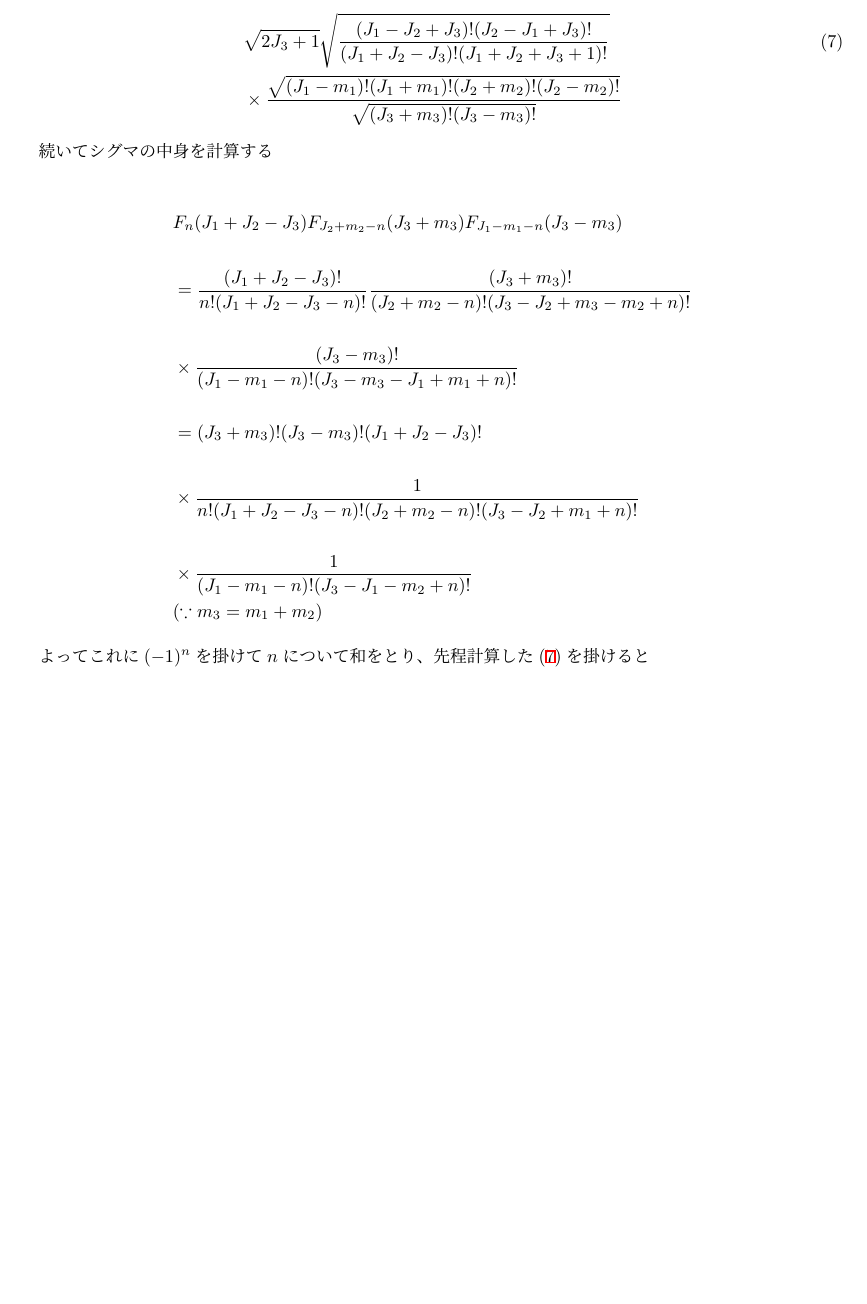
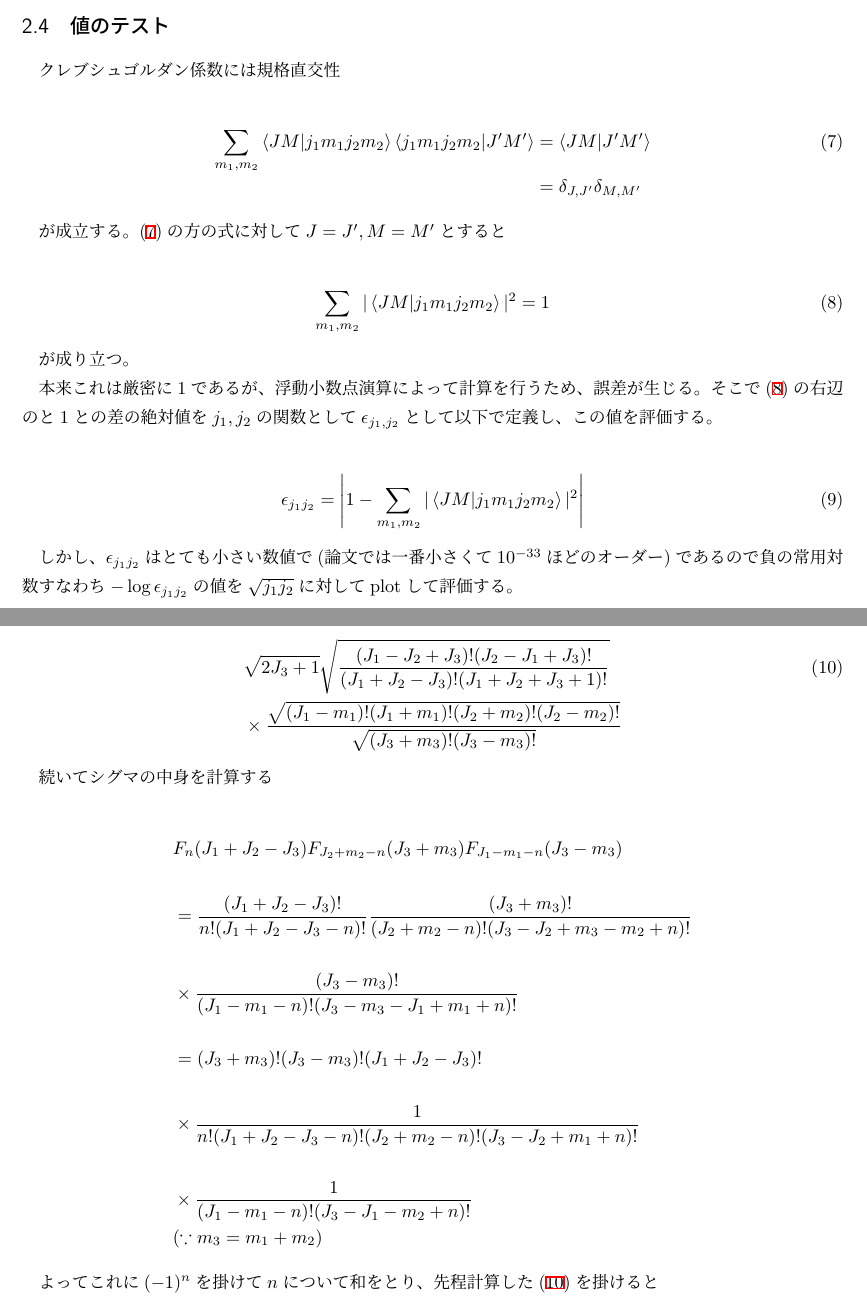
Before and after one commit to aki-ph-chem/wigner_j, a LaTeX document (docs/cg_formula/main.tex, which reads docs/cg_formula/src/test.tex): part of page 5 of 6 before the commit and two parts of pages 4 and 6 of 7 after it, the two joined at a grey line, cut at the place of the change, the shorter picture padded with empty space. Compiled offline with pLaTeX and dvipdfmx.

Commit message:
add method to evaluate the error of CG-coefficient(in japanese)

```diff
--- /dev/null
+++ b/docs/cg_formula/src/test.tex
@@ -0,0 +1,29 @@
+\subsection{値のテスト}
+
+クレブシュゴルダン係数には規格直交性
+
+\begin{align}\label{orthogonal_1}
+    \sum_{m_1,m_2}\bra{JM}\ket{j_1 m_1 j_2 m_2}\bra{j_1 m_1 j_2 m_2}\ket{J^{\prime} M^{\prime}}
+    &= \bra{JM}\ket{J^{\prime} M^{\prime}} \\ \notag
+    &= \delta_{J,J^{\prime}} \delta_{M,M^{\prime}}
+\end{align}
+
+が成立する。(\ref{orthogonal_1})の方の式に対して$J = J^{\prime}, M = M^{\prime}$とすると
+
+\begin{align}\label{orhtogonal_2_2}
+    \sum_{m_1,m_2} |\bra{JM}\ket{j_1 m_1 j_2 m_2}|^2 = 1
+\end{align}
+
+が成り立つ。
+
+
+本来これは厳密に$1$であるが、浮動小数点演算によって計算を行うため、誤差が生じる。
+そこで(\ref{orhtogonal_2_2})の右辺のと$1$との差の絶対値を$j_1,j_2$の関数として$\epsilon_{j_1,j_2}$として
+以下で定義し、この値を評価する。
+
+\begin{align}\label{error_cg}
+    \epsilon_{j_1 j_2} = \left| 1 - \sum_{m_1,m_2}|\bra{J M}\ket{j_1 m_1 j_2 m_2}|^2 \right|
+\end{align}
+
+しかし、$\epsilon_{j_1 j_2}$はとても小さい数値で(論文では一番小さくて$10^{-33}$ほどのオーダー)であるので負の常用対数
+すなわち$-\log \epsilon_{j_1 j_2}$の値を$\sqrt{j_1 j_2}$に対してplotして評価する。
```
Also changed, not shown: docs/cg_formula/main.tex (+2 -0 lines).
